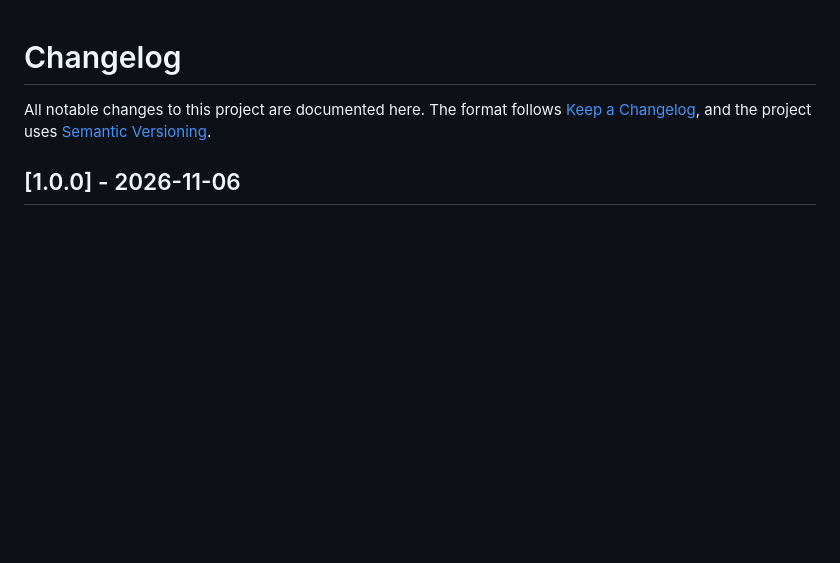
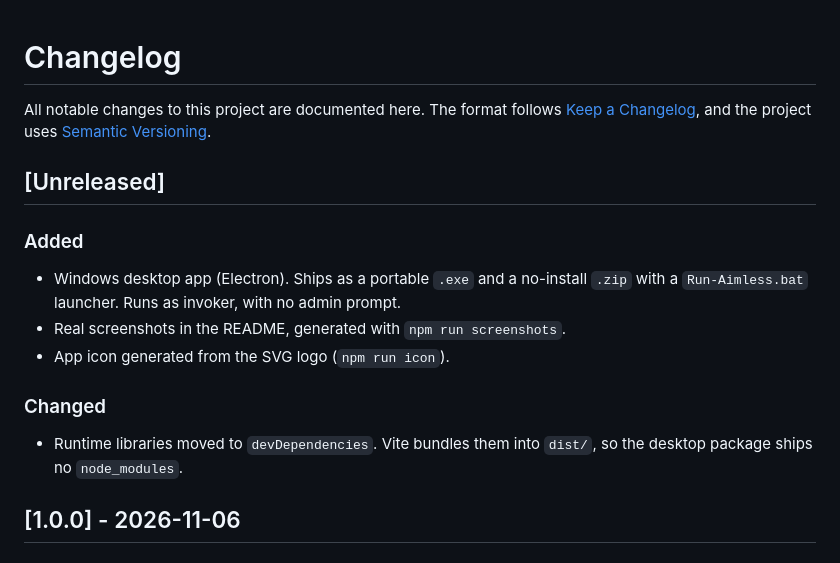
Before and after one commit to pzxe/Aimless, a Markdown page: CHANGELOG.md, the part around the change. Drawn GitHub-style; blank space fills up the shorter version.

```diff
--- a/CHANGELOG.md
+++ b/CHANGELOG.md
@@ -1,6 +1,16 @@
 # Changelog
 
 All notable changes to this project are documented here. The format follows [Keep a Changelog](https://keepachangelog.com/en/1.1.0/), and the project uses [Semantic Versioning](https://semver.org/).
+
+## [Unreleased]
+
+### Added
+- Windows desktop app (Electron). Ships as a portable `.exe` and a no-install `.zip` with a `Run-Aimless.bat` launcher. Runs as invoker, with no admin prompt.
+- Real screenshots in the README, generated with `npm run screenshots`.
+- App icon generated from the SVG logo (`npm run icon`).
+
+### Changed
+- Runtime libraries moved to `devDependencies`. Vite bundles them into `dist/`, so the desktop package ships no `node_modules`.
 
 ## [1.0.0] - 2026-11-06
 
```
Also changed, not shown: README.md (+33 -3 lines), build/icon.png (added), docs/screenshots/compare-dark.png (added), docs/screenshots/converter-dark.png (added), docs/screenshots/converter-rtl-ar.png (added), docs/screenshots/games-calibration.png (added), 8 other files.
